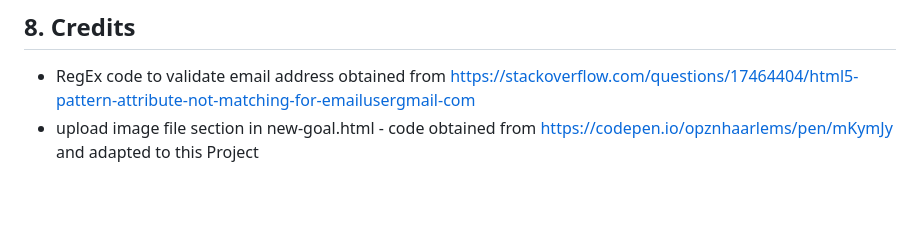
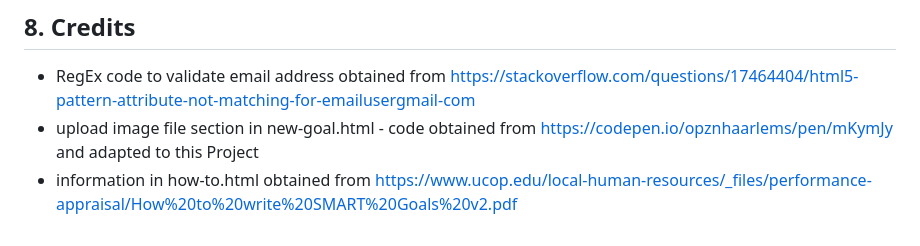
Before and after one commit to veraleitaodev/getGoals, a Markdown page: README.md, the part around the change. GitHub-like rendering; blank space fills up the shorter version.

```diff
--- a/README.md
+++ b/README.md
@@ -124,3 +124,4 @@ In order to test input field new requirements:
 ## 8. Credits
   * RegEx code to validate email address obtained from https://stackoverflow.com/questions/17464404/html5-pattern-attribute-not-matching-for-emailusergmail-com
   * upload image file section in new-goal.html - code obtained from https://codepen.io/opznhaarlems/pen/mKymJy and adapted to this Project
+  * information in how-to.html obtained from https://www.ucop.edu/local-human-resources/_files/performance-appraisal/How%20to%20write%20SMART%20Goals%20v2.pdf
```
Also changed, not shown: static/images/how-smart.png (added), static/images/planner-journey-2.png (added), static/images/planner-journey.png (added), static/images/planner-mode-2.png (added), static/images/planner-mode.png (added), 6 other files.
